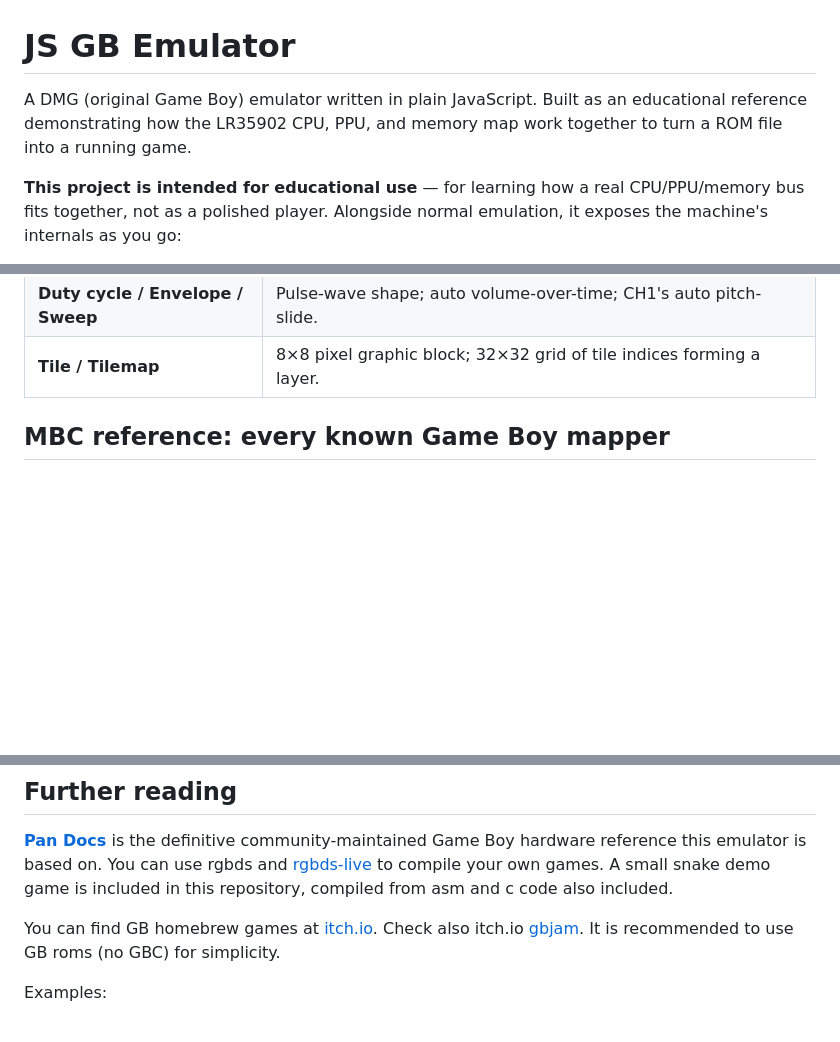
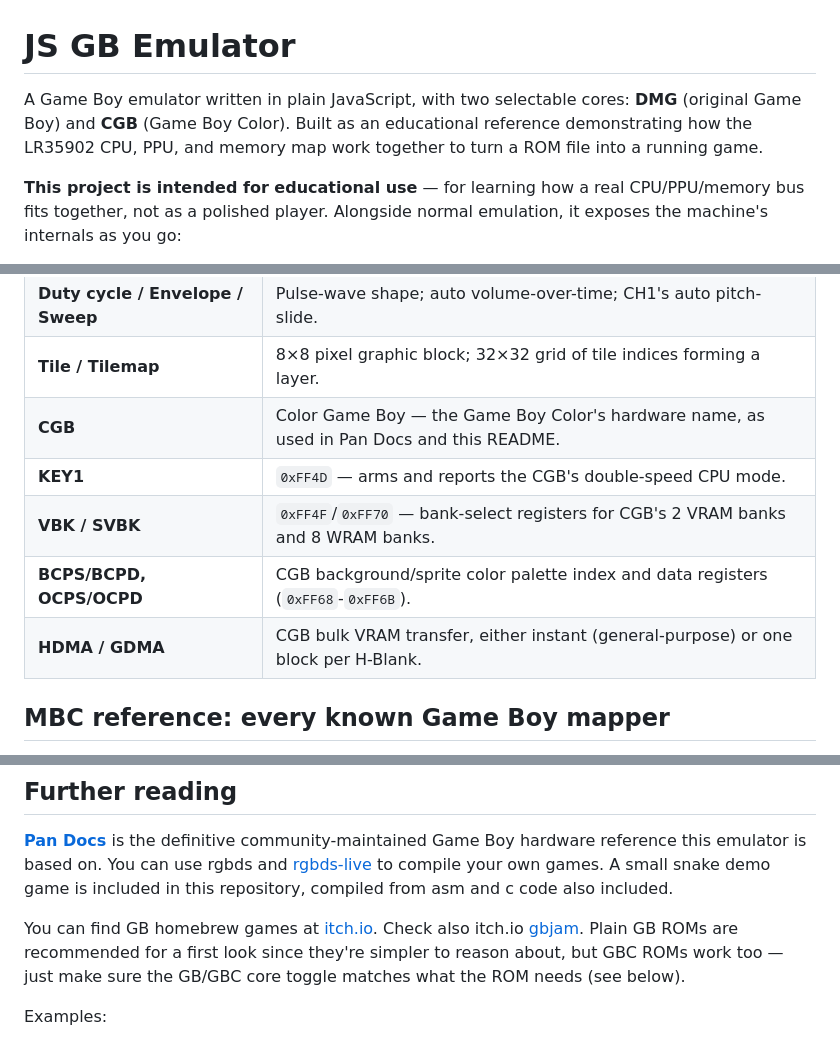
Before and after one commit to alfamirio/gb-emu-js, a Markdown page: README.md, 3 parts joined by grey strips. GitHub-like rendering; blank space fills up the shorter version.

```diff
--- a/README.md
+++ b/README.md
@@ -1,6 +1,6 @@
 # JS GB Emulator
 
-A DMG (original Game Boy) emulator written in plain JavaScript. Built as an educational reference demonstrating how the LR35902 CPU, PPU, and memory map work together to turn a ROM file into a running game.
+A Game Boy emulator written in plain JavaScript, with two selectable cores: **DMG** (original Game Boy) and **CGB** (Game Boy Color). Built as an educational reference demonstrating how the LR35902 CPU, PPU, and memory map work together to turn a ROM file into a running game.
 
 **This project is intended for educational use** — for learning how a real CPU/PPU/memory bus fits together, not as a polished player.
 Alongside normal emulation, it exposes the machine's internals as you go:
@@ -77,6 +95,11 @@ At power-on this emulator skips the real boot ROM and initializes registers dire
 | **LFSR** | Pseudo-random generator driving the noise channel (CH4). |
 | **Duty cycle / Envelope / Sweep** | Pulse-wave shape; auto volume-over-time; CH1's auto pitch-slide. |
 | **Tile / Tilemap** | 8×8 pixel graphic block; 32×32 grid of tile indices forming a layer. |
+| **CGB** | Color Game Boy — the Game Boy Color's hardware name, as used in Pan Docs and this README. |
+| **KEY1** | `0xFF4D` — arms and reports the CGB's double-speed CPU mode. |
+| **VBK / SVBK** | `0xFF4F`/`0xFF70` — bank-select registers for CGB's 2 VRAM banks and 8 WRAM banks. |
+| **BCPS/BCPD, OCPS/OCPD** | CGB background/sprite color palette index and data registers (`0xFF68`-`0xFF6B`). |
+| **HDMA / GDMA** | CGB bulk VRAM transfer, either instant (general-purpose) or one block per H-Blank. |
 
 ## MBC reference: every known Game Boy mapper
 **Only GB and GBC cores implemented.** No GBA or further (and will not be implemented, out of scope of this project).
@@ -98,7 +121,7 @@ Notes: MBC1 and MBC5 together dominate the library (adoption flipped to MBC5 onc
 **[Pan Docs](https://gbdev.io/pandocs/)** is the definitive community-maintained Game Boy hardware reference this emulator is based on. You can use rgbds and [rgbds-live](https://github.com/gbdev/rgbds-live) to compile your own games. A small snake demo game is included in this repository, compiled from asm and c code also included.
 
 You can find GB homebrew games at [itch.io](https://itch.io/games/free/tag-gameboy). Check also itch.io [gbjam](https://itch.io/jam/gbjam-13).
-It is recommended to use GB roms (no GBC) for simplicity.
+Plain GB ROMs are recommended for a first look since they're simpler to reason about, but GBC ROMs work too — just make sure the GB/GBC core toggle matches what the ROM needs (see below).
 
 Examples:
 - [birb](https://lazydevs.itch.io/birb). H platf.
```
Also changed, not shown: other parts of README.md (+39 -20 lines).
